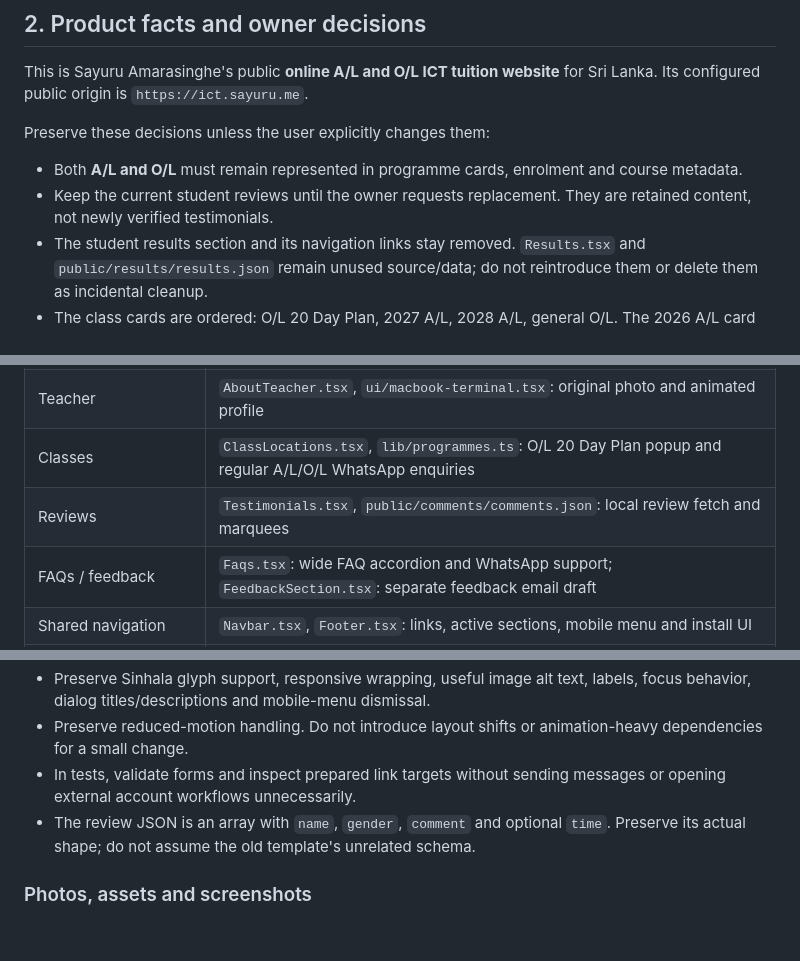
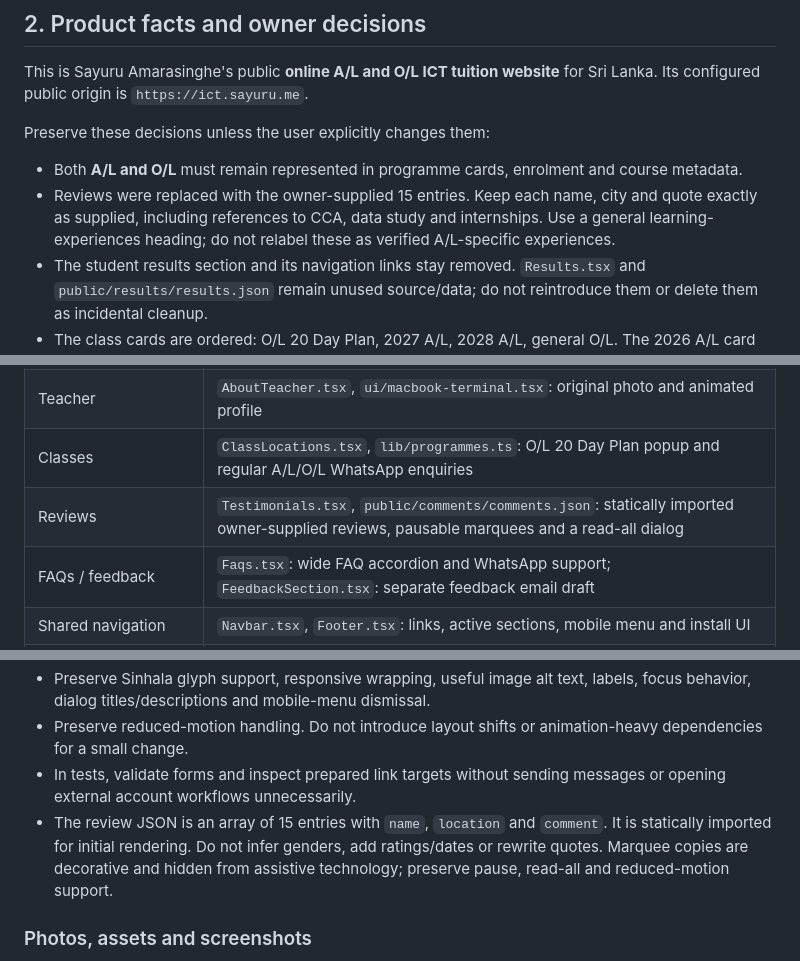
Before and after one commit to sayuru-akash/ict-with-sayuru, a Markdown page: AGENTS.md, 3 parts joined by grey strips. Rendered like a GitHub page; blank space fills up the shorter version.

```diff
--- a/AGENTS.md
+++ b/AGENTS.md
@@ -19,7 +19,7 @@ This is Sayuru Amarasinghe's public **online A/L and O/L ICT tuition website** f
 Preserve these decisions unless the user explicitly changes them:
 
 - Both **A/L and O/L** must remain represented in programme cards, enrolment and course metadata.
-- Keep the current student reviews until the owner requests replacement. They are retained content, not newly verified testimonials.
+- Reviews were replaced with the owner-supplied 15 entries. Keep each name, city and quote exactly as supplied, including references to CCA, data study and internships. Use a general learning-experiences heading; do not relabel these as verified A/L-specific experiences.
 - The student results section and its navigation links stay removed. `Results.tsx` and `public/results/results.json` remain unused source/data; do not reintroduce them or delete them as incidental cleanup.
 - The class cards are ordered: O/L 20 Day Plan, 2027 A/L, 2028 A/L, general O/L. The 2026 A/L card and published A/L schedules were removed at the owner's request. Regular A/L and O/L cards use WhatsApp timetable enquiries.
 - The O/L 20 Day Plan details come from the owner's poster: 20 days, Rs. 3,000 total fee, 8 short notes, special theory sessions and 5 years of past-paper practice. Keep these in `src/lib/programmes.ts`. Do not invent a starting date, timetable, payment method, guaranteed grade, or physical materials delivery.
@@ -93,7 +93,7 @@ ESLint runs through the CLI with zero warnings allowed. Production builds must r
 | Programmes / learning features | `Features.tsx`: `#programmes`, `#al-ict`, `#ol-ict` and learning cards |
 | Teacher | `AboutTeacher.tsx`, `ui/macbook-terminal.tsx`: original photo and animated profile |
 | Classes | `ClassLocations.tsx`, `lib/programmes.ts`: O/L 20 Day Plan popup and regular A/L/O/L WhatsApp enquiries |
-| Reviews | `Testimonials.tsx`, `public/comments/comments.json`: local review fetch and marquees |
+| Reviews | `Testimonials.tsx`, `public/comments/comments.json`: statically imported owner-supplied reviews, pausable marquees and a read-all dialog |
 | FAQs / feedback | `Faqs.tsx`: wide FAQ accordion and WhatsApp support; `FeedbackSection.tsx`: separate feedback email draft |
 | Shared navigation | `Navbar.tsx`, `Footer.tsx`: links, active sections, mobile menu and install UI |
 | Shared UI | `components/ui/`: Radix dialogs, animated section headers and terminal presentation |
@@ -113,7 +113,7 @@ The root page is a server entry; the landing composition and interactive section
 - Preserve Sinhala glyph support, responsive wrapping, useful image alt text, labels, focus behavior, dialog titles/descriptions and mobile-menu dismissal.
 - Preserve reduced-motion handling. Do not introduce layout shifts or animation-heavy dependencies for a small change.
 - In tests, validate forms and inspect prepared link targets without sending messages or opening external account workflows unnecessarily.
-- The review JSON is an array with `name`, `gender`, `comment` and optional `time`. Preserve its actual shape; do not assume the old template's unrelated schema.
+- The review JSON is an array of 15 entries with `name`, `location` and `comment`. It is statically imported for initial rendering. Do not infer genders, add ratings/dates or rewrite quotes. Marquee copies are decorative and hidden from assistive technology; preserve pause, read-all and reduced-motion support.
 
 ### Photos, assets and screenshots
 
```
Also changed, not shown: README.md (+4 -4 lines), docs/screenshots/faqs-contact.png, 4 other files.
